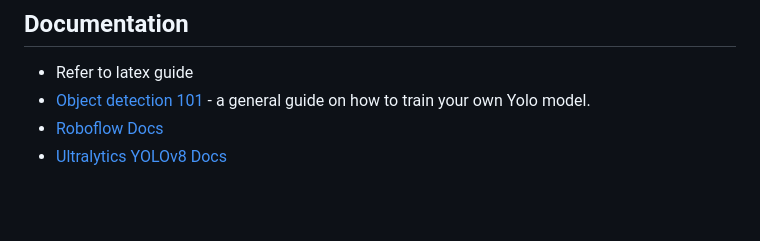
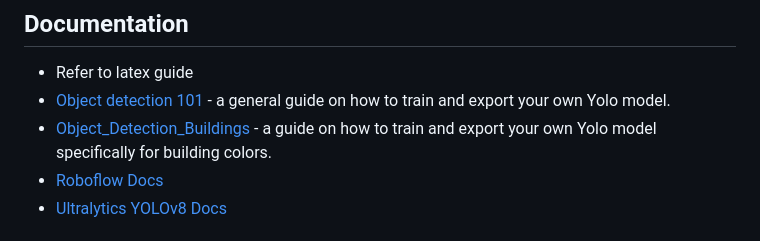
Before and after one commit to Kystverket/summer23ai-building-colors, a Markdown page: readme.md, the part around the change. Drawn GitHub-style; blank space fills up the shorter version.

```diff
--- a/readme.md
+++ b/readme.md
@@ -82,7 +82,8 @@ The `prototyping\google_45degree\screenshot_old.js` file is our first successful
 
 ## Documentation <a name="docs"></a>
 - Refer to latex guide
-- [Object detection 101](https://colab.research.google.com/drive/1GLWpHQ8mNH1Mfj1RJzq4046cb_qbuInI) - a general guide on how to train your own Yolo model.
+- [Object detection 101](https://colab.research.google.com/drive/1GLWpHQ8mNH1Mfj1RJzq4046cb_qbuInI) - a general guide on how to train and export your own Yolo model.
+- [Object_Detection_Buildings](https://colab.research.google.com/drive/1bmXk0ZHTdMl8Cikm1-Y3JRnMGnzOO1_Y?usp=sharing#scrollTo=ECqlKZCHU5H8) - a guide on how to train and export your own Yolo model specifically for building colors.
 - [Roboflow Docs](https://docs.roboflow.com/)
 - [Ultralytics YOLOv8 Docs](https://docs.ultralytics.com/)
 
```
